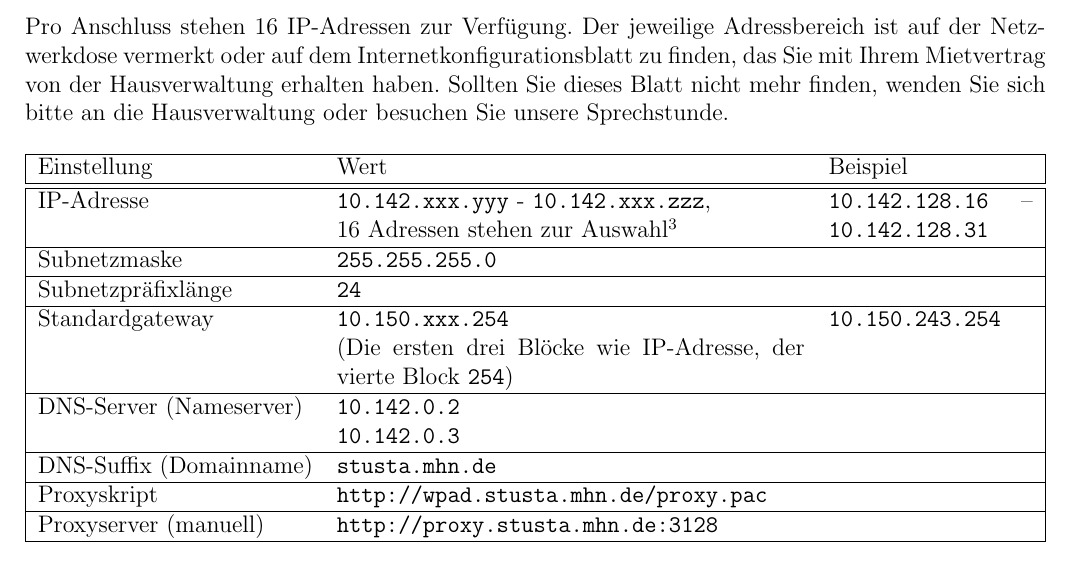
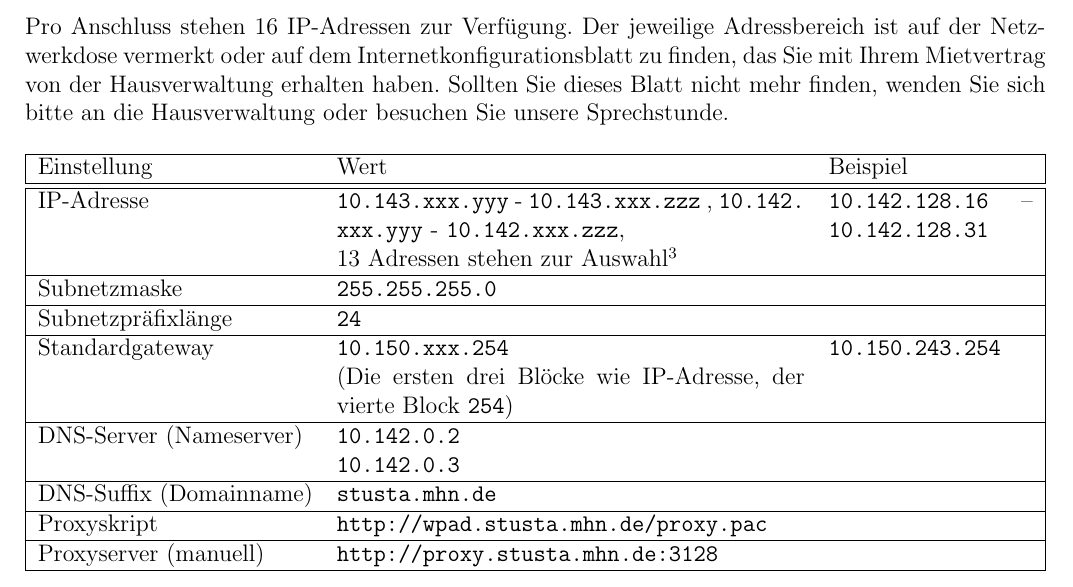
Before and after one commit to stustanet/netzwerkanleitung, a LaTeX document (Netzwerkanleitung.tex): part of page 3 of 7, cut so that both start at the same text. Compiled offline with pdfLaTeX.

Commit message:
Update Netzwerkanleitung.tex

```diff
--- a/Netzwerkanleitung.tex
+++ b/Netzwerkanleitung.tex
@@ -92,7 +92,7 @@ Pro Anschluss stehen 16 IP-Adressen zur Verfügung. Der jeweilige Adressbereich
     \hline
     Einstellung & Wert & Beispiel \\
     \hline \hline
-    IP-Adresse & \nolinkurl{10.142.xxx.yyy} - \nolinkurl{10.142.xxx.zzz}, \newline 16 Adressen stehen zur Auswahl\footnote{Auffindbar auf dem IP-Zettel, bei der Hausverwaltung oder in der Sprechstunde.} & \nolinkurl{10.142.128.16} – \nolinkurl{10.142.128.31} \\
+    IP-Adresse & \nolinkurl{10.143.xxx.yyy} - \nolinkurl{10.143.xxx.zzz} , \nolinkurl{10.142.xxx.yyy} - \nolinkurl{10.142.xxx.zzz}, \newline 13 Adressen stehen zur Auswahl\footnote{Auffindbar auf dem IP-Zettel, bei der Hausverwaltung oder in der Sprechstunde.} & \nolinkurl{10.142.128.16} – \nolinkurl{10.142.128.31} \\
     \hline
     Subnetzmaske & \nolinkurl{255.255.255.0} & \\
     \hline
```
